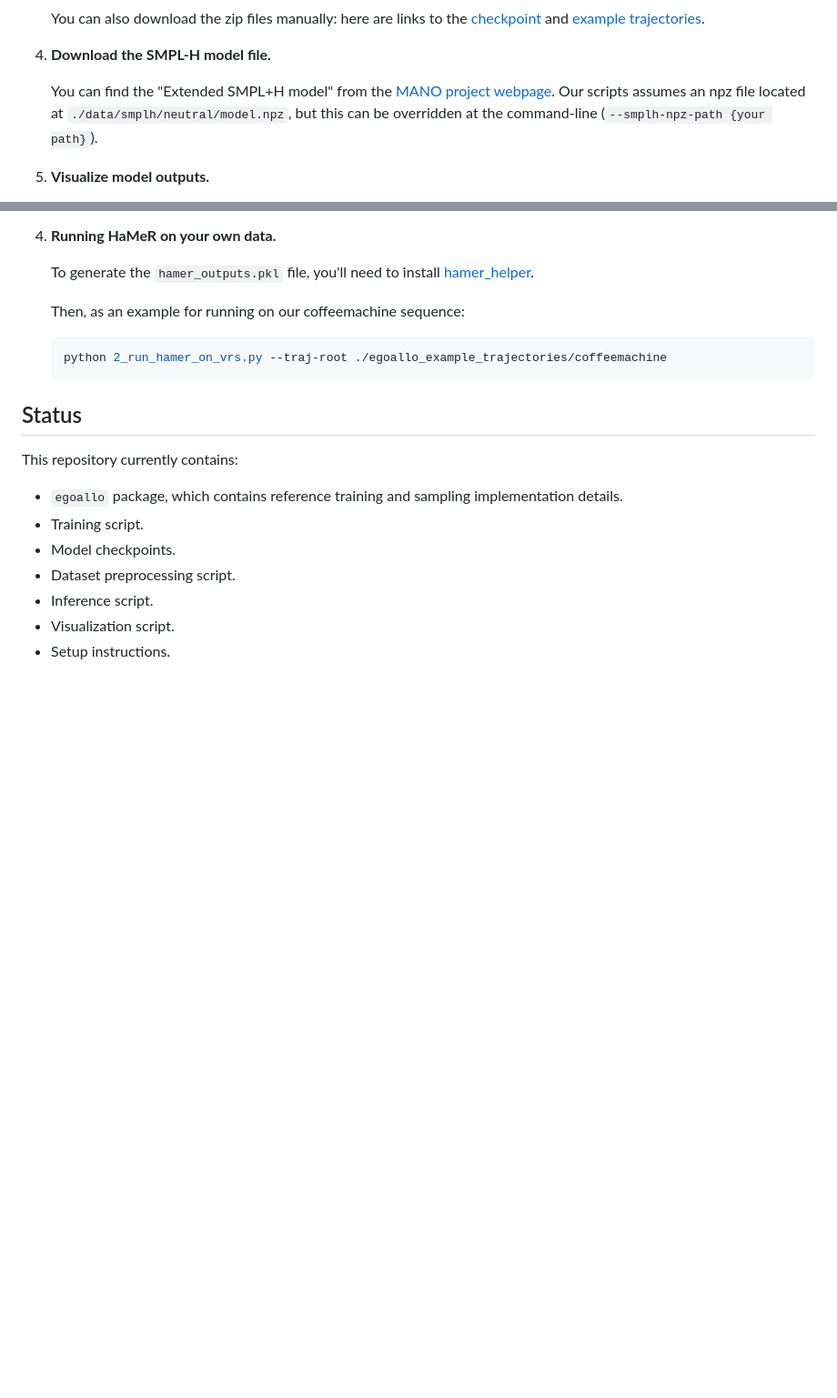
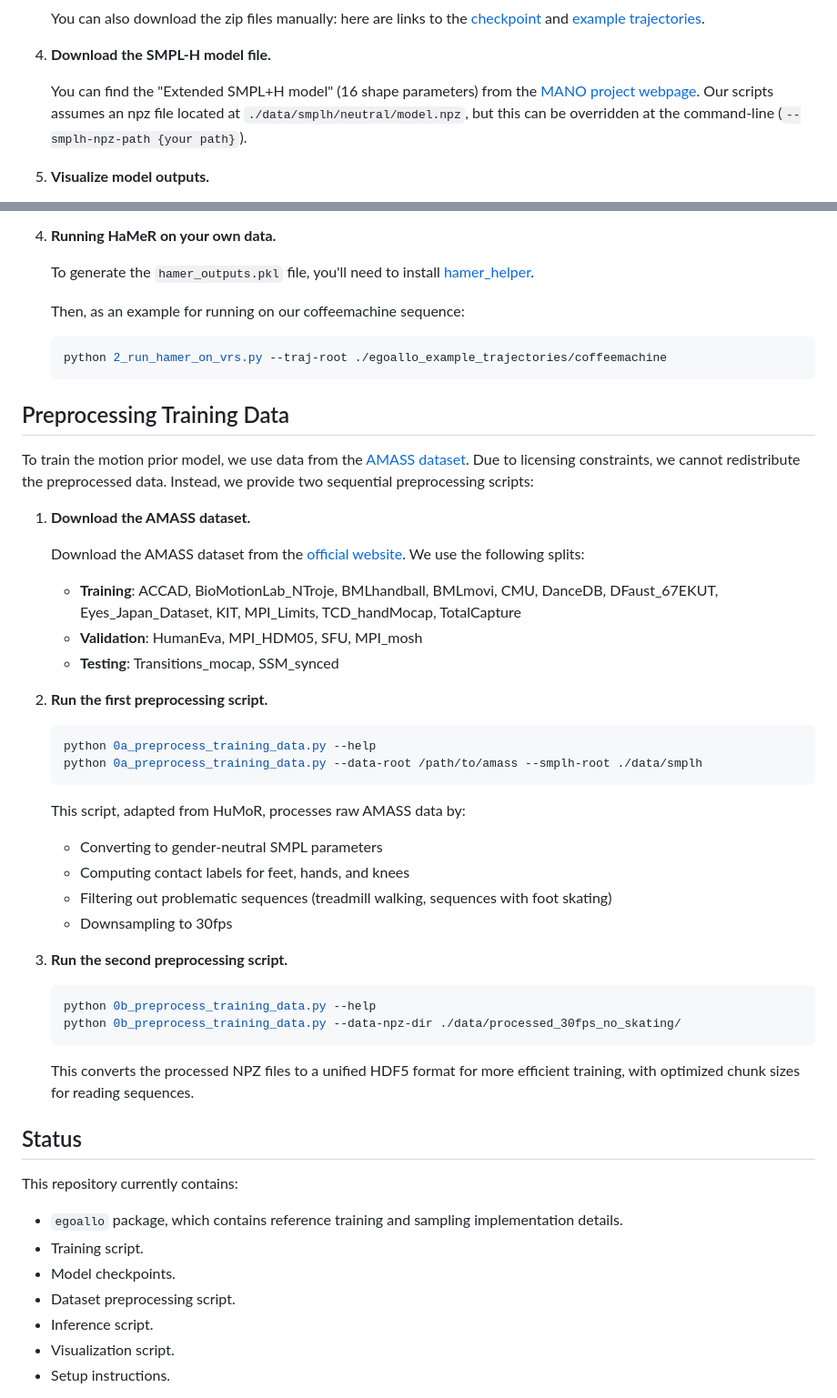
Before and after one commit to brentyi/egoallo, a Markdown page: README.md, 2 parts joined by grey strips. Shown: that part at 91% size. Rendered like a GitHub page; blank space fills up the shorter version.

Commit message:
Update README with preprocessing instructions

````diff
--- a/README.md
+++ b/README.md
@@ -76,7 +76,7 @@ EgoAllo requires Python 3.12 or newer.
 
 4. **Download the SMPL-H model file.**
 
-   You can find the "Extended SMPL+H model" from the [MANO project webpage](https://mano.is.tue.mpg.de/).
+   You can find the "Extended SMPL+H model" (16 shape parameters) from the [MANO project webpage](https://mano.is.tue.mpg.de/).
    Our scripts assumes an npz file located at `./data/smplh/neutral/model.npz`, but this can be overridden at the command-line (`--smplh-npz-path {your path}`).
 
 5. **Visualize model outputs.**
@@ -133,6 +133,41 @@ EgoAllo requires Python 3.12 or newer.
    python 2_run_hamer_on_vrs.py --traj-root ./egoallo_example_trajectories/coffeemachine
    ```
 
+## Preprocessing Training Data
+
+To train the motion prior model, we use data from the [AMASS dataset](https://amass.is.tue.mpg.de/). Due to licensing constraints, we cannot redistribute the preprocessed data. Instead, we provide two sequential preprocessing scripts:
+
+1. **Download the AMASS dataset.**
+
+   Download the AMASS dataset from the [official website](https://amass.is.tue.mpg.de/). We use the following splits:
+
+   - **Training**: ACCAD, BioMotionLab_NTroje, BMLhandball, BMLmovi, CMU, DanceDB, DFaust_67EKUT, Eyes_Japan_Dataset, KIT, MPI_Limits, TCD_handMocap, TotalCapture
+   - **Validation**: HumanEva, MPI_HDM05, SFU, MPI_mosh
+   - **Testing**: Transitions_mocap, SSM_synced
+
+2. **Run the first preprocessing script.**
+
+   ```bash
+   python 0a_preprocess_training_data.py --help
+   python 0a_preprocess_training_data.py --data-root /path/to/amass --smplh-root ./data/smplh
+   ```
+
+   This script, adapted from HuMoR, processes raw AMASS data by:
+
+   - Converting to gender-neutral SMPL parameters
+   - Computing contact labels for feet, hands, and knees
+   - Filtering out problematic sequences (treadmill walking, sequences with foot skating)
+   - Downsampling to 30fps
+
+3. **Run the second preprocessing script.**
+
+   ```bash
+   python 0b_preprocess_training_data.py --help
+   python 0b_preprocess_training_data.py --data-npz-dir ./data/processed_30fps_no_skating/
+   ```
+
+   This converts the processed NPZ files to a unified HDF5 format for more efficient training, with optimized chunk sizes for reading sequences.
+
 ## Status
 
 This repository currently contains:
````
